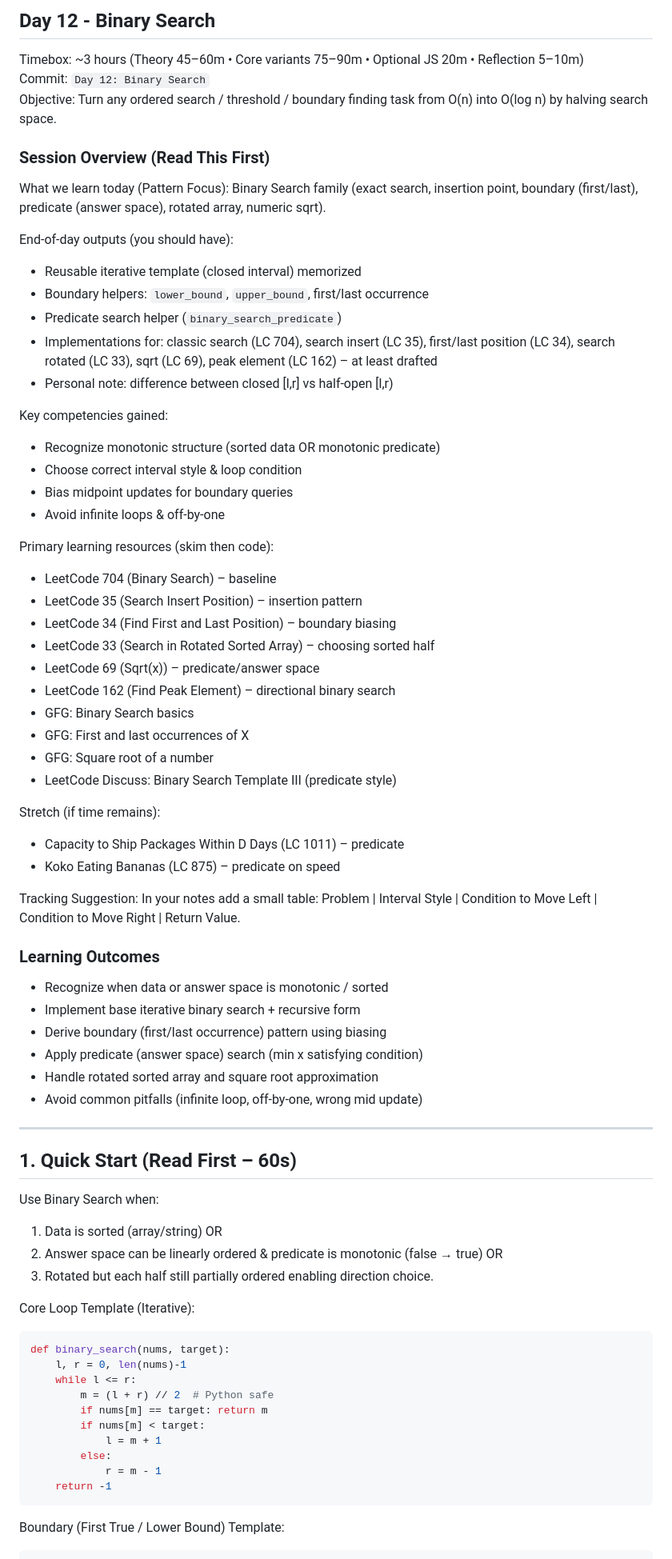
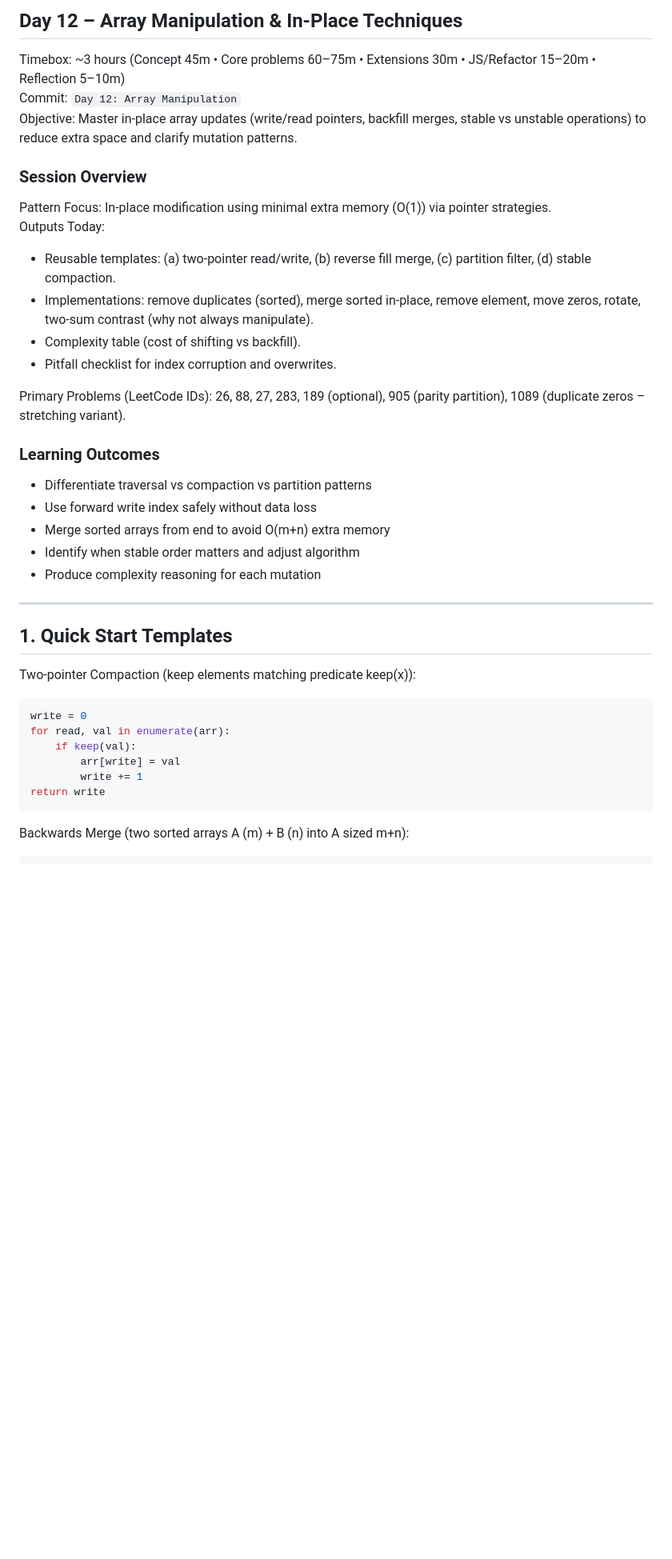
Before and after one commit to Itsmeinayath/zero-to-hero-dev, a Markdown page: Logic building/Day-12/READ.MD, the part around one of its changes. Shown at 80% size. Rendered like a GitHub page; blank space fills up the shorter version.

Commit message:
Add Day 12 content: Introduce Array Manipulation & In-Place Techniques with session overview, key competencies, learning outcomes, and core implementations in Python and JavaScript.

````diff
--- a/Logic building/Day-12/READ.MD
+++ b/Logic building/Day-12/READ.MD
@@ -1,70 +1,36 @@
-## Day 12 - Binary Search
-Timebox: ~3 hours (Theory 45–60m • Core variants 75–90m • Optional JS 20m • Reflection 5–10m)
-Commit: `Day 12: Binary Search`
-Objective: Turn any ordered search / threshold / boundary finding task from O(n) into O(log n) by halving search space.
+## Day 12 – Array Manipulation & In-Place Techniques
+Timebox: ~3 hours (Concept 45m • Core problems 60–75m • Extensions 30m • JS/Refactor 15–20m • Reflection 5–10m)
+Commit: `Day 12: Array Manipulation`
+Objective: Master in-place array updates (write/read pointers, backfill merges, stable vs unstable operations) to reduce extra space and clarify mutation patterns.
 
-### Session Overview (Read This First)
-What we learn today (Pattern Focus): Binary Search family (exact search, insertion point, boundary (first/last), predicate (answer space), rotated array, numeric sqrt).
+### Session Overview
+Pattern Focus: In-place modification using minimal extra memory (O(1)) via pointer strategies.
+Outputs Today:
+- Reusable templates: (a) two-pointer read/write, (b) reverse fill merge, (c) partition filter, (d) stable compaction.
+- Implementations: remove duplicates (sorted), merge sorted in-place, remove element, move zeros, rotate, two-sum contrast (why not always manipulate).
+- Complexity table (cost of shifting vs backfill).
+- Pitfall checklist for index corruption and overwrites.
 
-End-of-day outputs (you should have):
-- Reusable iterative template (closed interval) memorized
-- Boundary helpers: `lower_bound`, `upper_bound`, first/last occurrence
-- Predicate search helper (`binary_search_predicate`)
-- Implementations for: classic search (LC 704), search insert (LC 35), first/last position (LC 34), search rotated (LC 33), sqrt (LC 69), peak element (LC 162) – at least drafted
-- Personal note: difference between closed [l,r] vs half-open [l,r)
-
-Key competencies gained:
-- Recognize monotonic structure (sorted data OR monotonic predicate)
-- Choose correct interval style & loop condition
-- Bias midpoint updates for boundary queries
-- Avoid infinite loops & off-by-one
-
-Primary learning resources (skim then code):
-- LeetCode 704 (Binary Search) – baseline
-- LeetCode 35 (Search Insert Position) – insertion pattern
-- LeetCode 34 (Find First and Last Position) – boundary biasing
-- LeetCode 33 (Search in Rotated Sorted Array) – choosing sorted half
-- LeetCode 69 (Sqrt(x)) – predicate/answer space
-- LeetCode 162 (Find Peak Element) – directional binary search
-- GFG: Binary Search basics
-- GFG: First and last occurrences of X
-- GFG: Square root of a number
-- LeetCode Discuss: Binary Search Template III (predicate style)
-
-Stretch (if time remains):
-- Capacity to Ship Packages Within D Days (LC 1011) – predicate
-- Koko Eating Bananas (LC 875) – predicate on speed
-
-Tracking Suggestion: In your notes add a small table: Problem | Interval Style | Condition to Move Left | Condition to Move Right | Return Value.
+Primary Problems (LeetCode IDs): 26, 88, 27, 283, 189 (optional), 905 (parity partition), 1089 (duplicate zeros – stretching variant).
 
 ### Learning Outcomes
-- Recognize when data or answer space is monotonic / sorted
-- Implement base iterative binary search + recursive form
-- Derive boundary (first/last occurrence) pattern using biasing
-- Apply predicate (answer space) search (min x satisfying condition)
-- Handle rotated sorted array and square root approximation
-- Avoid common pitfalls (infinite loop, off-by-one, wrong mid update)
+- Differentiate traversal vs compaction vs partition patterns
+- Use forward write index safely without data loss
+- Merge sorted arrays from end to avoid O(m+n) extra memory
+- Identify when stable order matters and adjust algorithm
+- Produce complexity reasoning for each mutation
 
 ---
-## 1. Quick Start (Read First – 60s)
-Use Binary Search when:
-1. Data is sorted (array/string) OR
-2. Answer space can be linearly ordered & predicate is monotonic (false → true) OR
-3. Rotated but each half still partially ordered enabling direction choice.
-
-Core Loop Template (Iterative):
+## 1. Quick Start Templates
+Two-pointer Compaction (keep elements matching predicate keep(x)):
 ```python
-def binary_search(nums, target):
-    l, r = 0, len(nums)-1
-    while l <= r:
-        m = (l + r) // 2  # Python safe
-        if nums[m] == target: return m
-        if nums[m] < target:
-            l = m + 1
-        else:
-            r = m - 1
-    return -1
+write = 0
+for read, val in enumerate(arr):
+    if keep(val):
+        arr[write] = val
+        write += 1
+return write
 ```
 
-Boundary (First True / Lower Bound) Template:
+Backwards Merge (two sorted arrays A (m) + B (n) into A sized m+n):
 ```python
````
Also changed, not shown: other parts of Logic building/Day-12/READ.MD (+199 -258 lines).
